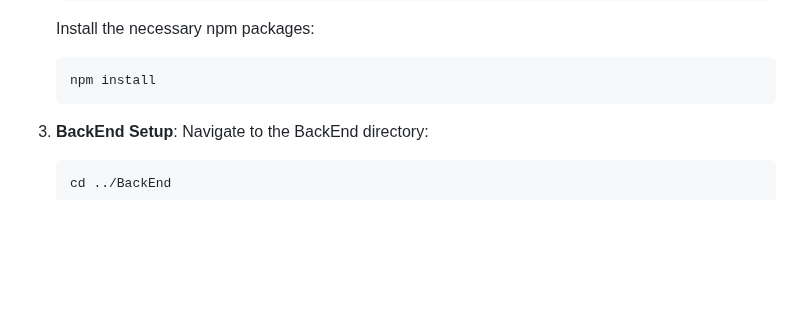
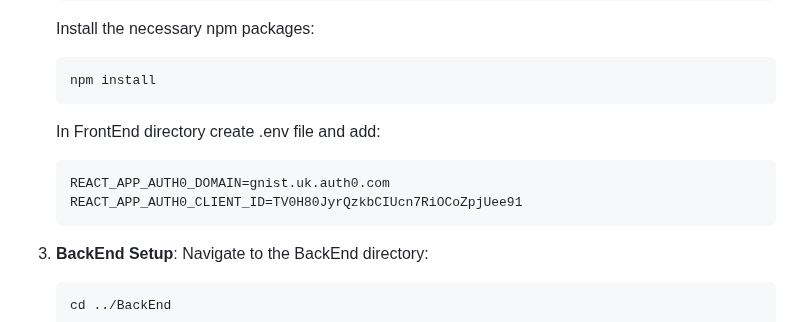
Before and after one commit to kind2511/Digital-Membership-Solution, a Markdown page: README.md, the part around the change. GitHub-like rendering; blank space fills up the shorter version.

````diff
--- a/README.md
+++ b/README.md
@@ -56,7 +56,11 @@ To get started, you'll need to install:
     ```
     npm install
     ```
-
+    In FrontEnd directory create .env file and add:
+    ```
+    REACT_APP_AUTH0_DOMAIN=gnist.uk.auth0.com
+    REACT_APP_AUTH0_CLIENT_ID=TV0H80JyrQzkbCIUcn7RiOCoZpjUee91
+    ```
 3. **BackEnd Setup**:
     Navigate to the BackEnd directory:
     ```
````
